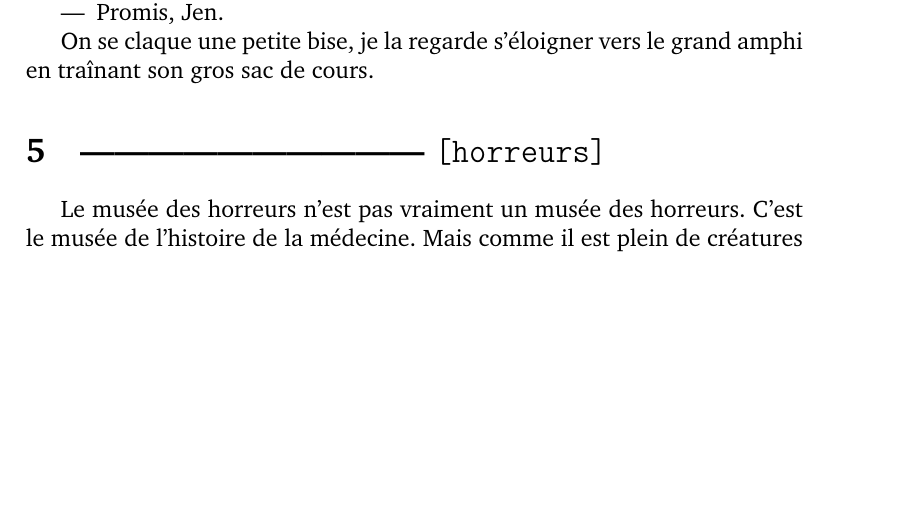
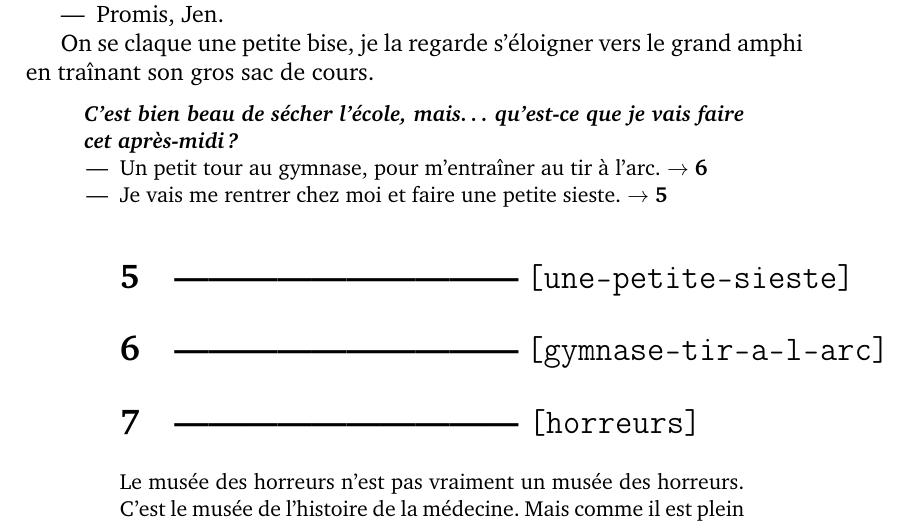
Before and after one commit to tut-tuuut/NaNoWriMo2012, a LaTeX document (zombies.tex, which reads content.tex): part of page 4 of 8 before the commit and part of page 4 of 9 after it, cut so that both start at the same text, the shorter picture padded with empty space. Compiled offline with pdfLaTeX.

Commit message:
Content.tex

```diff
--- a/content.tex
+++ b/content.tex
@@ -66,6 +66,14 @@ Jen lève un regard surpris vers moi.
 \end{itemize}
 
 On se claque une petite bise, je la regarde s'éloigner vers le grand amphi en traînant son gros sac de cours.
+
+\bnw{C'est bien beau de sécher l'école, mais… qu'est-ce que je vais faire cet après-midi ?}
+\item Un petit tour au gymnase, pour m'entraîner au tir à l'arc. \go{gymnase-tir-a-l-arc}
+\item Je vais me rentrer chez moi et faire une petite sieste. \go{une-petite-sieste}
+
+\section{une-petite-sieste}
+
+\section{gymnase-tir-a-l-arc}
 
 \section{horreurs}
 
```
